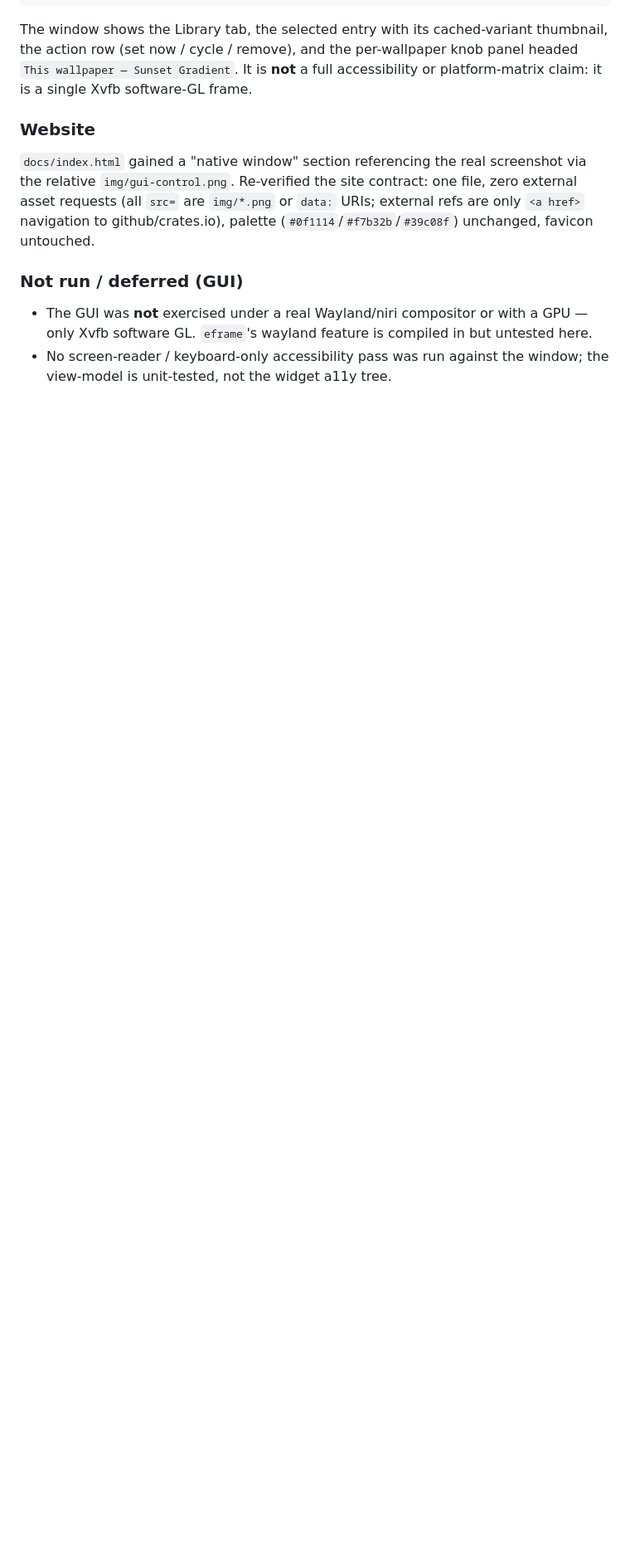
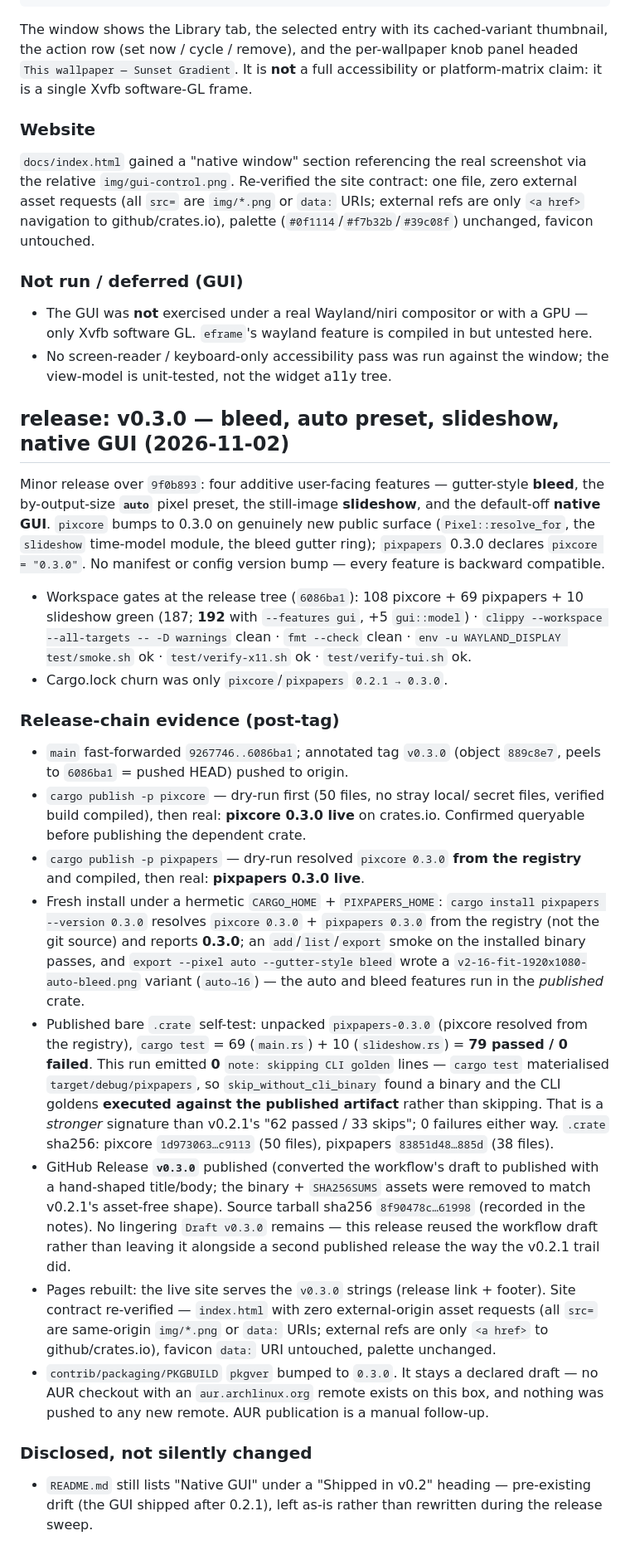
Before and after one commit to lariocpt/pixelated-papers, a Markdown page: docs/VERIFICATION.md, the part around the change. Shown at 83% size. Rendered like a GitHub page; blank space fills up the shorter version.

Commit message:
docs(release): record the v0.3.0 release-chain evidence
Publish trail: pixcore 0.3.0 + pixpapers 0.3.0 to crates.io, annotated
tag v0.3.0, GitHub release (asset-free, mirroring v0.2.1), fresh-install +
bare .crate self-tests (79 passed / 0 failed), Pages redeploy, site
contract re-verified. Records the disclosed deviations (stronger bare-crate
self-test than v0.2.1; no lingering draft; README 'Shipped in v0.2' drift).

```diff
--- a/docs/VERIFICATION.md
+++ b/docs/VERIFICATION.md
@@ -987,3 +987,67 @@ untouched.
   untested here.
 - No screen-reader / keyboard-only accessibility pass was run against the
   window; the view-model is unit-tested, not the widget a11y tree.
+
+## release: v0.3.0 — bleed, auto preset, slideshow, native GUI (2026-11-02)
+
+Minor release over `9f0b893`: four additive user-facing features —
+gutter-style **bleed**, the by-output-size **`auto`** pixel preset, the
+still-image **slideshow**, and the default-off **native GUI**. `pixcore`
+bumps to 0.3.0 on genuinely new public surface (`Pixel::resolve_for`, the
+`slideshow` time-model module, the bleed gutter ring); `pixpapers` 0.3.0
+declares `pixcore = "0.3.0"`. No manifest or config version bump — every
+feature is backward compatible.
+
+- Workspace gates at the release tree (`6086ba1`): 108 pixcore + 69
+  pixpapers + 10 slideshow green (187; **192** with `--features gui`, +5
+  `gui::model`) · `clippy --workspace --all-targets -- -D warnings` clean ·
+  `fmt --check` clean · `env -u WAYLAND_DISPLAY test/smoke.sh` ok ·
+  `test/verify-x11.sh` ok · `test/verify-tui.sh` ok.
+- Cargo.lock churn was only `pixcore`/`pixpapers` `0.2.1 → 0.3.0`.
+
+### Release-chain evidence (post-tag)
+
+- `main` fast-forwarded `9267746..6086ba1`; annotated tag `v0.3.0` (object
+  `889c8e7`, peels to `6086ba1` = pushed HEAD) pushed to origin.
+- `cargo publish -p pixcore` — dry-run first (50 files, no stray local/
+  secret files, verified build compiled), then real: **pixcore 0.3.0 live**
+  on crates.io. Confirmed queryable before publishing the dependent crate.
+- `cargo publish -p pixpapers` — dry-run resolved `pixcore 0.3.0` **from the
+  registry** and compiled, then real: **pixpapers 0.3.0 live**.
+- Fresh install under a hermetic `CARGO_HOME` + `PIXPAPERS_HOME`:
+  `cargo install pixpapers --version 0.3.0` resolves `pixcore 0.3.0` +
+  `pixpapers 0.3.0` from the registry (not the git source) and reports
+  **0.3.0**; an `add`/`list`/`export` smoke on the installed binary passes,
+  and `export --pixel auto --gutter-style bleed` wrote a
+  `v2-16-fit-1920x1080-auto-bleed.png` variant (`auto→16`) — the auto and
+  bleed features run in the *published* crate.
+- Published bare `.crate` self-test: unpacked `pixpapers-0.3.0` (pixcore
+  resolved from the registry), `cargo test` = 69 (`main.rs`) + 10
+  (`slideshow.rs`) = **79 passed / 0 failed**. This run emitted **0**
+  `note: skipping CLI golden` lines — `cargo test` materialised
+  `target/debug/pixpapers`, so `skip_without_cli_binary` found a binary and
+  the CLI goldens **executed against the published artifact** rather than
+  skipping. That is a *stronger* signature than v0.2.1's "62 passed / 33
+  skips"; 0 failures either way. `.crate` sha256: pixcore
+  `1d973063…c9113` (50 files), pixpapers `83851d48…885d` (38 files).
+- GitHub Release **`v0.3.0`** published (converted the workflow's draft to
+  published with a hand-shaped title/body; the binary + `SHA256SUMS` assets
+  were removed to match v0.2.1's asset-free shape). Source tarball sha256
+  `8f90478c…61998` (recorded in the notes). No lingering `Draft v0.3.0`
+  remains — this release reused the workflow draft rather than leaving it
+  alongside a second published release the way the v0.2.1 trail did.
+- Pages rebuilt: the live site serves the `v0.3.0` strings (release link +
+  footer). Site contract re-verified — `index.html` with zero external-origin
+  asset requests (all `src=` are same-origin `img/*.png` or `data:` URIs;
+  external refs are only `<a href>` to github/crates.io), favicon `data:`
+  URI untouched, palette unchanged.
+- `contrib/packaging/PKGBUILD` `pkgver` bumped to `0.3.0`. It stays a
+  declared draft — no AUR checkout with an `aur.archlinux.org` remote exists
+  on this box, and nothing was pushed to any new remote. AUR publication is
+  a manual follow-up.
+
+### Disclosed, not silently changed
+
+- `README.md` still lists "Native GUI" under a "Shipped in v0.2" heading —
+  pre-existing drift (the GUI shipped after 0.2.1), left as-is rather than
+  rewritten during the release sweep.
```
